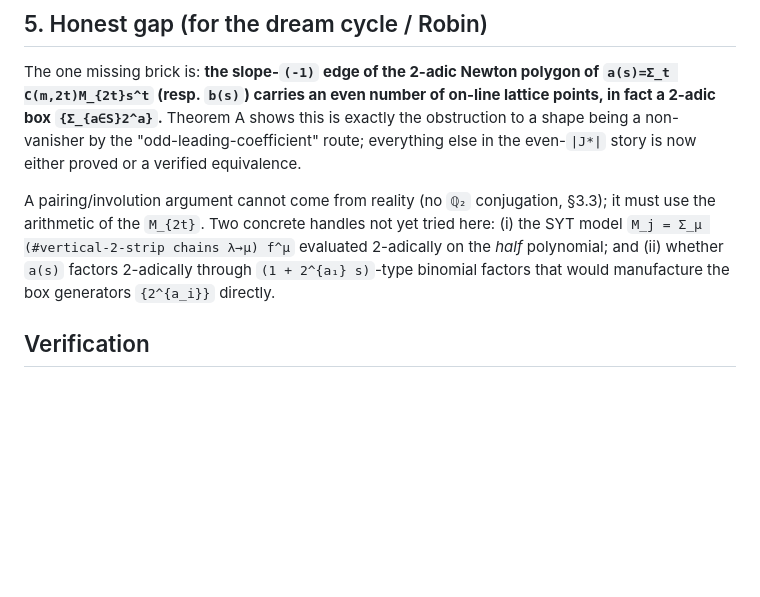
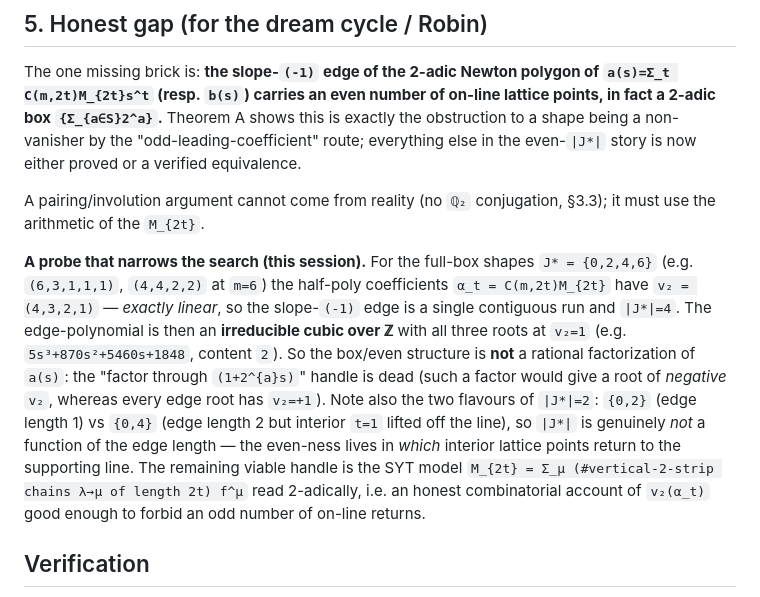
Before and after one commit to clio-vega/proofs, a Markdown page: 2026-06-11-leading-pi-coefficient-dichotomy.md, the part around the change. Drawn GitHub-style; blank space fills up the shorter version.

Commit message:
Add half-polynomial factorization probe to the gap section
Records that the (1+2^a s)-factorization handle is dead (edge polynomials
irreducible over ℤ, all roots v2=1), and that |J*| is not a function of
edge length. Narrows the remaining gap to the SYT-model account of v2(α_t).

Co-Authored-By: Claude Opus 4.8 <noreply@anthropic.com>

```diff
--- a/2026-06-11-leading-pi-coefficient-dichotomy.md
+++ b/2026-06-11-leading-pi-coefficient-dichotomy.md
@@ -231,10 +231,20 @@ shape being a non-vanisher by the "odd-leading-coefficient" route; everything el
 even-`|J*|` story is now either proved or a verified equivalence.
 
 A pairing/involution argument cannot come from reality (no `ℚ₂` conjugation, §3.3); it must use the
-arithmetic of the `M_{2t}`. Two concrete handles not yet tried here: (i) the SYT model
-`M_j = Σ_μ (#vertical-2-strip chains λ→μ) f^μ` evaluated 2-adically on the *half* polynomial; and
-(ii) whether `a(s)` factors 2-adically through `(1 + 2^{a₁} s)`-type binomial factors that would
-manufacture the box generators `{2^{a_i}}` directly.
+arithmetic of the `M_{2t}`.
+
+**A probe that narrows the search (this session).** For the full-box shapes `J* = {0,2,4,6}` (e.g.
+`(6,3,1,1,1)`, `(4,4,2,2)` at `m=6`) the half-poly coefficients `α_t = C(m,2t)M_{2t}` have
+`v₂ = (4,3,2,1)` — *exactly linear*, so the slope-`(-1)` edge is a single contiguous run and
+`|J*|=4`. The edge-polynomial is then an **irreducible cubic over ℤ** with all three roots at
+`v₂=1` (e.g. `5s³+870s²+5460s+1848`, content `2`). So the box/even structure is **not** a rational
+factorization of `a(s)`: the "factor through `(1+2^{a}s)`" handle is dead (such a factor would give
+a root of *negative* `v₂`, whereas every edge root has `v₂=+1`). Note also the two flavours of
+`|J*|=2`: `{0,2}` (edge length 1) vs `{0,4}` (edge length 2 but interior `t=1` lifted off the line),
+so `|J*|` is genuinely *not* a function of the edge length — the even-ness lives in *which* interior
+lattice points return to the supporting line. The remaining viable handle is the SYT model
+`M_{2t} = Σ_μ (#vertical-2-strip chains λ→μ of length 2t) f^μ` read 2-adically, i.e. an honest
+combinatorial account of `v₂(α_t)` good enough to forbid an odd number of on-line returns.
 
 ## Verification
 
```
